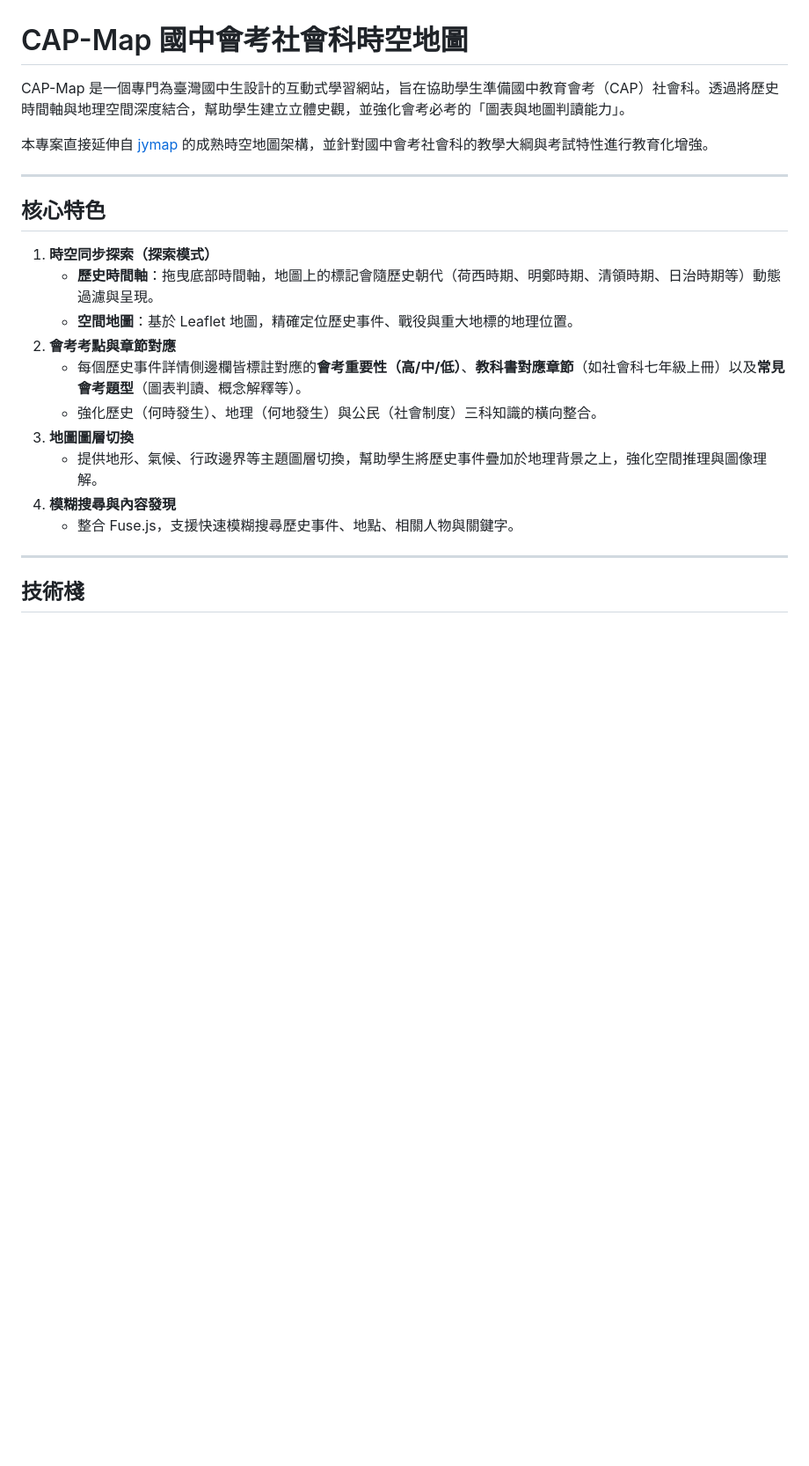
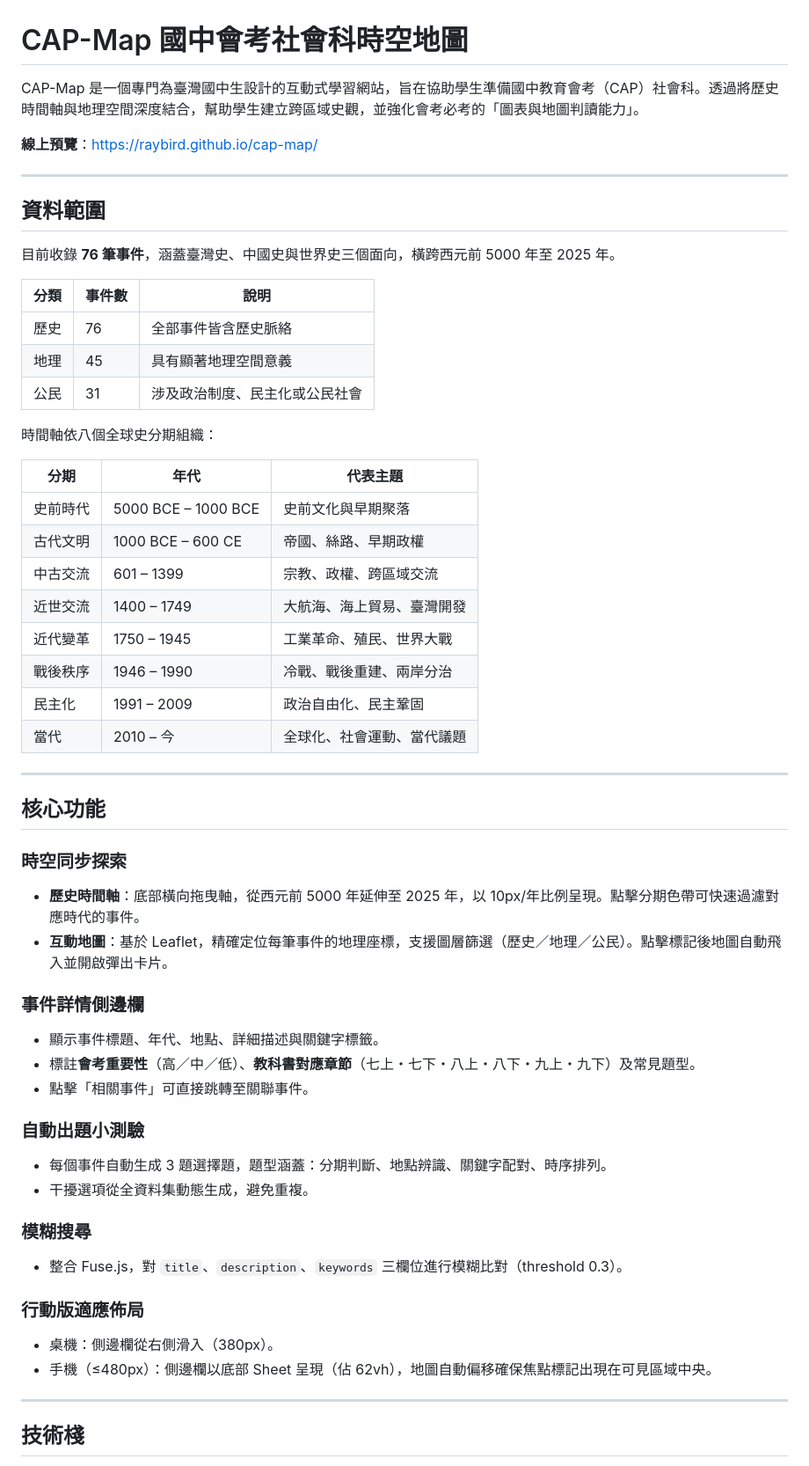
Before and after one commit to raybird/cap-map, a Markdown page: README.md, the part around one of its changes. Shown at 88% size. Drawn GitHub-style; blank space fills up the shorter version.

```diff
--- a/README.md
+++ b/README.md
@@ -1,23 +1,57 @@
 # CAP-Map 國中會考社會科時空地圖
 
-CAP-Map 是一個專門為臺灣國中生設計的互動式學習網站，旨在協助學生準備國中教育會考（CAP）社會科。透過將歷史時間軸與地理空間深度結合，幫助學生建立立體史觀，並強化會考必考的「圖表與地圖判讀能力」。
+CAP-Map 是一個專門為臺灣國中生設計的互動式學習網站，旨在協助學生準備國中教育會考（CAP）社會科。透過將歷史時間軸與地理空間深度結合，幫助學生建立跨區域史觀，並強化會考必考的「圖表與地圖判讀能力」。
 
-本專案直接延伸自 [jymap](https://github.com/raybird/jymap) 的成熟時空地圖架構，並針對國中會考社會科的教學大綱與考試特性進行教育化增強。
+**線上預覽**：[https://raybird.github.io/cap-map/](https://raybird.github.io/cap-map/)
 
 ---
 
-## 核心特色
+## 資料範圍
 
-1. **時空同步探索（探索模式）**
-   - **歷史時間軸**：拖曳底部時間軸，地圖上的標記會隨歷史朝代（荷西時期、明鄭時期、清領時期、日治時期等）動態過濾與呈現。
-   - **空間地圖**：基於 Leaflet 地圖，精確定位歷史事件、戰役與重大地標的地理位置。
-2. **會考考點與章節對應**
-   - 每個歷史事件詳情側邊欄皆標註對應的**會考重要性（高/中/低）**、**教科書對應章節**（如社會科七年級上冊）以及**常見會考題型**（圖表判讀、概念解釋等）。
-   - 強化歷史（何時發生）、地理（何地發生）與公民（社會制度）三科知識的橫向整合。
-3. **地圖圖層切換**
-   - 提供地形、氣候、行政邊界等主題圖層切換，幫助學生將歷史事件疊加於地理背景之上，強化空間推理與圖像理解。
-4. **模糊搜尋與內容發現**
-   - 整合 Fuse.js，支援快速模糊搜尋歷史事件、地點、相關人物與關鍵字。
+目前收錄 **76 筆事件**，涵蓋臺灣史、中國史與世界史三個面向，橫跨西元前 5000 年至 2025 年。
+
+| 分類 | 事件數 | 說明 |
+|------|--------|------|
+| 歷史 | 76 | 全部事件皆含歷史脈絡 |
+| 地理 | 45 | 具有顯著地理空間意義 |
+| 公民 | 31 | 涉及政治制度、民主化或公民社會 |
+
+時間軸依八個全球史分期組織：
+
+| 分期 | 年代 | 代表主題 |
+|------|------|----------|
+| 史前時代 | 5000 BCE – 1000 BCE | 史前文化與早期聚落 |
+| 古代文明 | 1000 BCE – 600 CE | 帝國、絲路、早期政權 |
+| 中古交流 | 601 – 1399 | 宗教、政權、跨區域交流 |
+| 近世交流 | 1400 – 1749 | 大航海、海上貿易、臺灣開發 |
+| 近代變革 | 1750 – 1945 | 工業革命、殖民、世界大戰 |
+| 戰後秩序 | 1946 – 1990 | 冷戰、戰後重建、兩岸分治 |
+| 民主化 | 1991 – 2009 | 政治自由化、民主鞏固 |
+| 當代 | 2010 – 今 | 全球化、社會運動、當代議題 |
+
+---
+
+## 核心功能
+
+### 時空同步探索
+- **歷史時間軸**：底部橫向拖曳軸，從西元前 5000 年延伸至 2025 年，以 10px/年比例呈現。點擊分期色帶可快速過濾對應時代的事件。
+- **互動地圖**：基於 Leaflet，精確定位每筆事件的地理座標，支援圖層篩選（歷史／地理／公民）。點擊標記後地圖自動飛入並開啟彈出卡片。
+
+### 事件詳情側邊欄
+- 顯示事件標題、年代、地點、詳細描述與關鍵字標籤。
+- 標註**會考重要性**（高／中／低）、**教科書對應章節**（七上・七下・八上・八下・九上・九下）及常見題型。
+- 點擊「相關事件」可直接跳轉至關聯事件。
+
+### 自動出題小測驗
+- 每個事件自動生成 3 題選擇題，題型涵蓋：分期判斷、地點辨識、關鍵字配對、時序排列。
+- 干擾選項從全資料集動態生成，避免重複。
+
+### 模糊搜尋
+- 整合 Fuse.js，對 `title`、`description`、`keywords` 三欄位進行模糊比對（threshold 0.3）。
+
+### 行動版適應佈局
+- 桌機：側邊欄從右側滑入（380px）。
+- 手機（≤480px）：側邊欄以底部 Sheet 呈現（佔 62vh），地圖自動偏移確保焦點標記出現在可見區域中央。
 
 ---
 
```
Also changed, not shown: other parts of README.md (+40 -43 lines).
